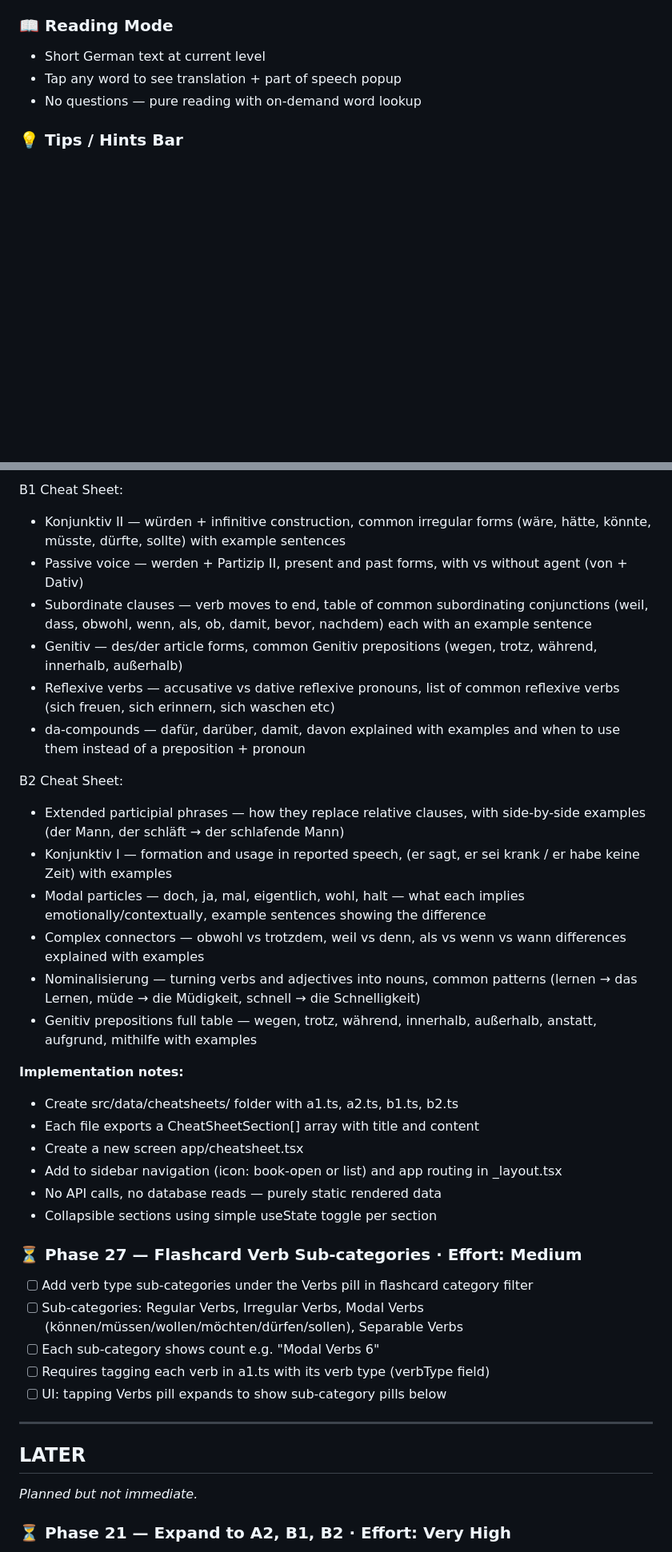
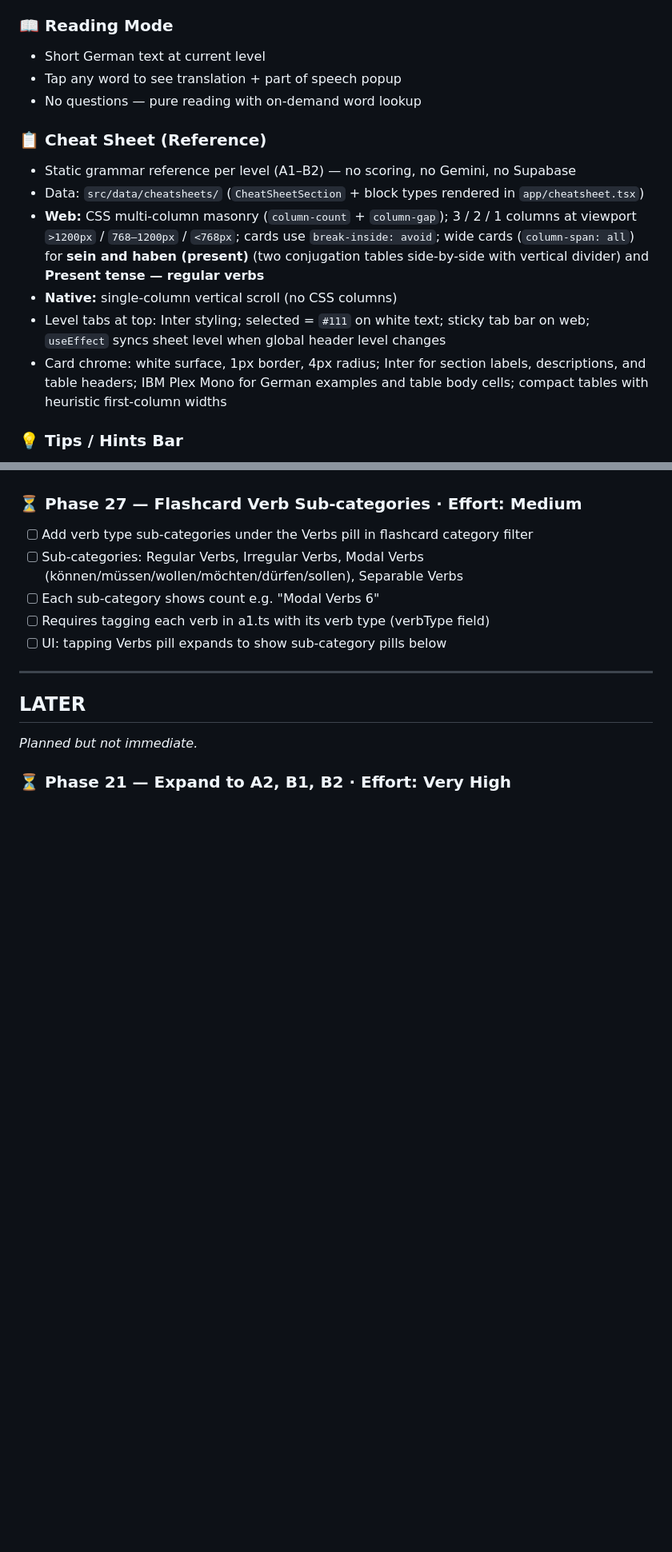
Before and after one commit to skanda-2003/german-learning-app, a Markdown page: CLAUDE.md, 2 parts joined by grey strips. Shown at 80% size. GitHub-like rendering; blank space fills up the shorter version.

```diff
--- a/CLAUDE.md
+++ b/CLAUDE.md
@@ -132,6 +133,14 @@ Uses clean Feather line icons — NO emojis anywhere in the UI
 - Short German text at current level
 - Tap any word to see translation + part of speech popup
 - No questions — pure reading with on-demand word lookup
+
+### 📋 Cheat Sheet (Reference)
+- Static grammar reference per level (A1–B2) — no scoring, no Gemini, no Supabase
+- Data: `src/data/cheatsheets/` (`CheatSheetSection` + block types rendered in `app/cheatsheet.tsx`)
+- **Web:** CSS multi-column masonry (`column-count` + `column-gap`); 3 / 2 / 1 columns at viewport `>1200px` / `768–1200px` / `<768px`; cards use `break-inside: avoid`; wide cards (`column-span: all`) for **sein and haben (present)** (two conjugation tables side-by-side with vertical divider) and **Present tense — regular verbs**
+- **Native:** single-column vertical scroll (no CSS columns)
+- Level tabs at top: Inter styling; selected = `#111` on white text; sticky tab bar on web; `useEffect` syncs sheet level when global header level changes
+- Card chrome: white surface, 1px border, 4px radius; Inter for section labels, descriptions, and table headers; IBM Plex Mono for German examples and table body cells; compact tables with heuristic first-column widths
 
 ### 💡 Tips / Hints Bar
 - Always visible at the bottom of every screen
@@ -354,27 +324,3 @@ A2 Cheat Sheet:
-B1 Cheat Sheet:
-- Konjunktiv II — würden + infinitive construction, common irregular forms (wäre, hätte, könnte, müsste, dürfte, sollte) with example sentences
-- Passive voice — werden + Partizip II, present and past forms, with vs without agent (von + Dativ)
-- Subordinate clauses — verb moves to end, table of common subordinating conjunctions (weil, dass, obwohl, wenn, als, ob, damit, bevor, nachdem) each with an example sentence
-- Genitiv — des/der article forms, common Genitiv prepositions (wegen, trotz, während, innerhalb, außerhalb)
-- Reflexive verbs — accusative vs dative reflexive pronouns, list of common reflexive verbs (sich freuen, sich erinnern, sich waschen etc)
-- da-compounds — dafür, darüber, damit, davon explained with examples and when to use them instead of a preposition + pronoun
-
-B2 Cheat Sheet:
-- Extended participial phrases — how they replace relative clauses, with side-by-side examples (der Mann, der schläft → der schlafende Mann)
-- Konjunktiv I — formation and usage in reported speech, (er sagt, er sei krank / er habe keine Zeit) with examples
-- Modal particles — doch, ja, mal, eigentlich, wohl, halt — what each implies emotionally/contextually, example sentences showing the difference
-- Complex connectors — obwohl vs trotzdem, weil vs denn, als vs wenn vs wann differences explained with examples
-- Nominalisierung — turning verbs and adjectives into nouns, common patterns (lernen → das Lernen, müde → die Müdigkeit, schnell → die Schnelligkeit)
-- Genitiv prepositions full table — wegen, trotz, während, innerhalb, außerhalb, anstatt, aufgrund, mithilfe with examples
-
-**Implementation notes:**
-- Create src/data/cheatsheets/ folder with a1.ts, a2.ts, b1.ts, b2.ts
-- Each file exports a CheatSheetSection[] array with title and content
-- Create a new screen app/cheatsheet.tsx
-- Add to sidebar navigation (icon: book-open or list) and app routing in _layout.tsx
-- No API calls, no database reads — purely static rendered data
-- Collapsible sections using simple useState toggle per section
-
 ### ⏳ Phase 27 — Flashcard Verb Sub-categories · Effort: Medium
 - [ ] Add verb type sub-categories under the Verbs pill in flashcard category filter
 - [ ] Sub-categories: Regular Verbs, Irregular Verbs, Modal Verbs (können/müssen/wollen/möchten/dürfen/sollen), Separable Verbs
```
Also changed, not shown: other parts of CLAUDE.md (+2 -40 lines).
